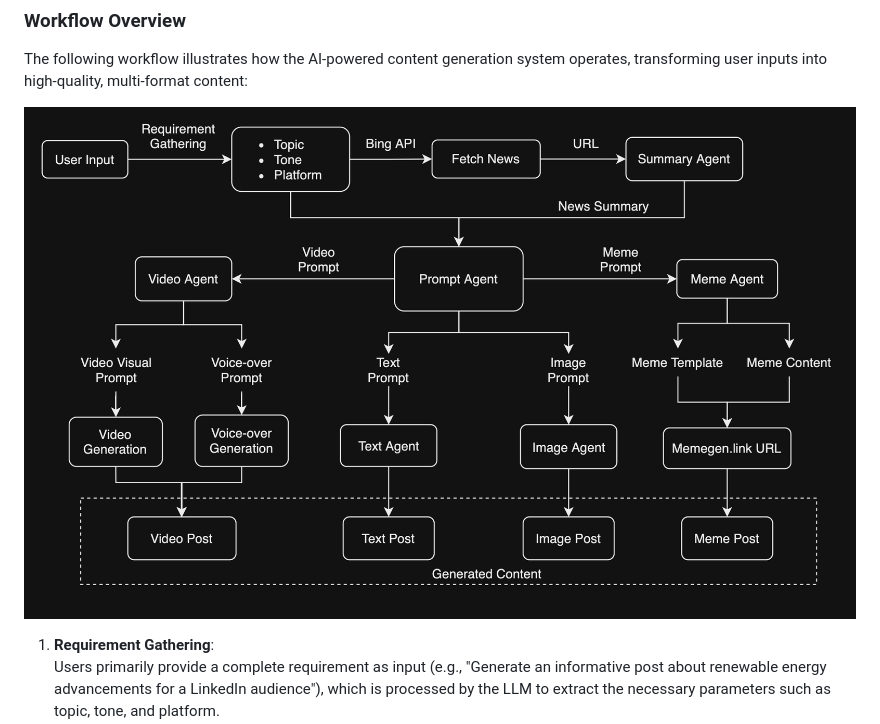
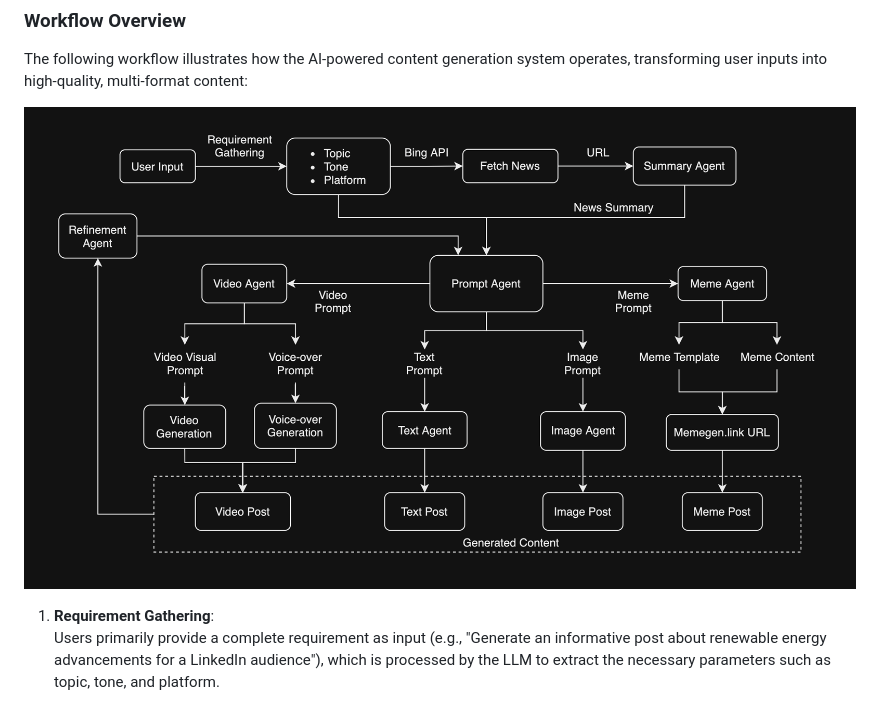
Before and after one commit to param-kasana/Daily_News_Content_Generator, a Markdown page: PROJECT_DETAILS.md, the part around the change. Drawn GitHub-style; pictures changed too: static/flow_black.png (deleted), static/workflow.png (added).

Commit message:
Changed workflow image

```diff
--- a/PROJECT_DETAILS.md
+++ b/PROJECT_DETAILS.md
@@ -93,7 +93,7 @@ In short, Minizica is designed to transform the way you create, share, and engag
 
 The following workflow illustrates how the AI-powered content generation system operates, transforming user inputs into high-quality, multi-format content:
 
-![Workflow Diagram](static/flow_black.png)
+![Workflow Diagram](static/workflow.png)
 
 1. **Requirement Gathering**:
    Users primarily provide a complete requirement as input (e.g., "Generate an informative post about renewable energy advancements for a LinkedIn audience"), which is processed by the LLM to extract the necessary parameters such as topic, tone, and platform.
```
